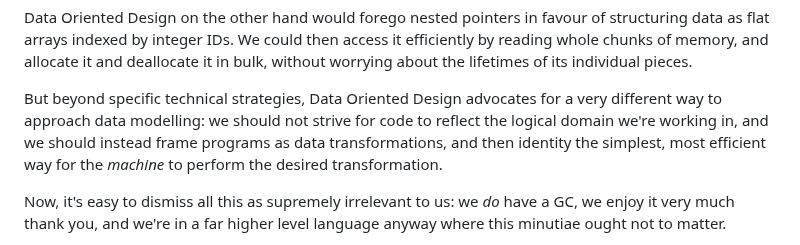
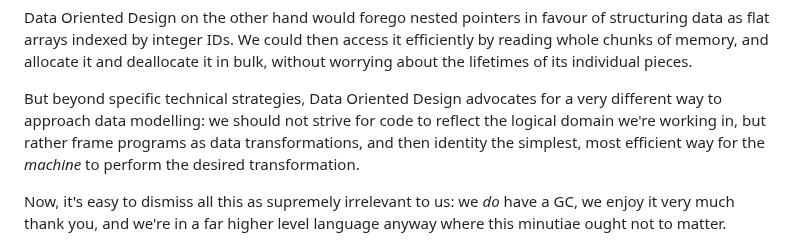
Before and after one commit to SystemFw/blog, a Markdown page: content/posts/data-oriented.md, the part around the change. Drawn GitHub-style.

Commit message:
Phrasing

```diff
--- a/content/posts/data-oriented.md
+++ b/content/posts/data-oriented.md
@@ -496,9 +496,9 @@ lifetimes of its individual pieces.
 But beyond specific technical strategies, Data Oriented Design
 advocates for a very different way to approach data modelling: we
 should not strive for code to reflect the logical domain we're working
-in, and we should instead frame programs as data transformations, and
-then identity the simplest, most efficient way for the _machine_ to
-perform the desired transformation.
+in, but rather frame programs as data transformations, and then
+identity the simplest, most efficient way for the _machine_ to perform
+the desired transformation.
 
 Now, it's easy to dismiss all this as supremely irrelevant to us: we
 _do_ have a GC, we enjoy it very much thank you, and we're in a far
```
